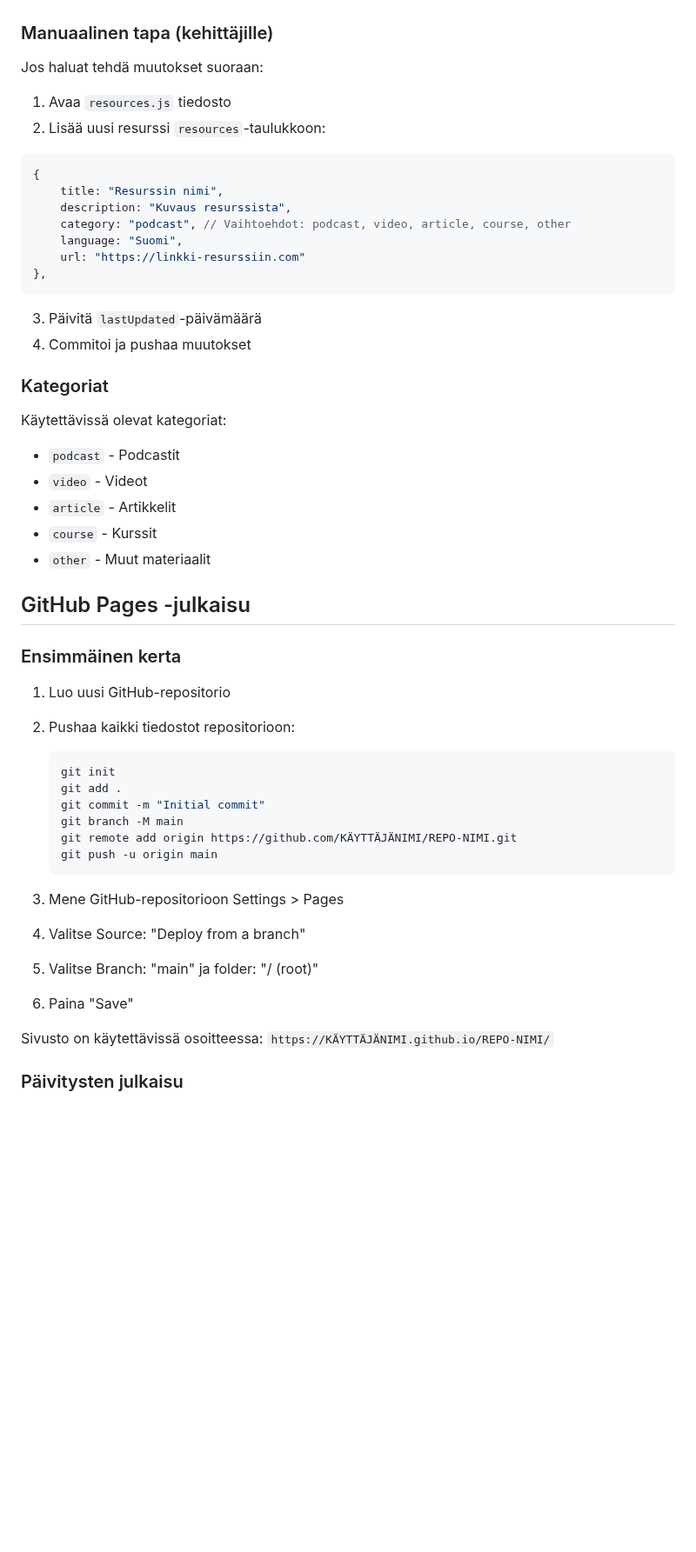
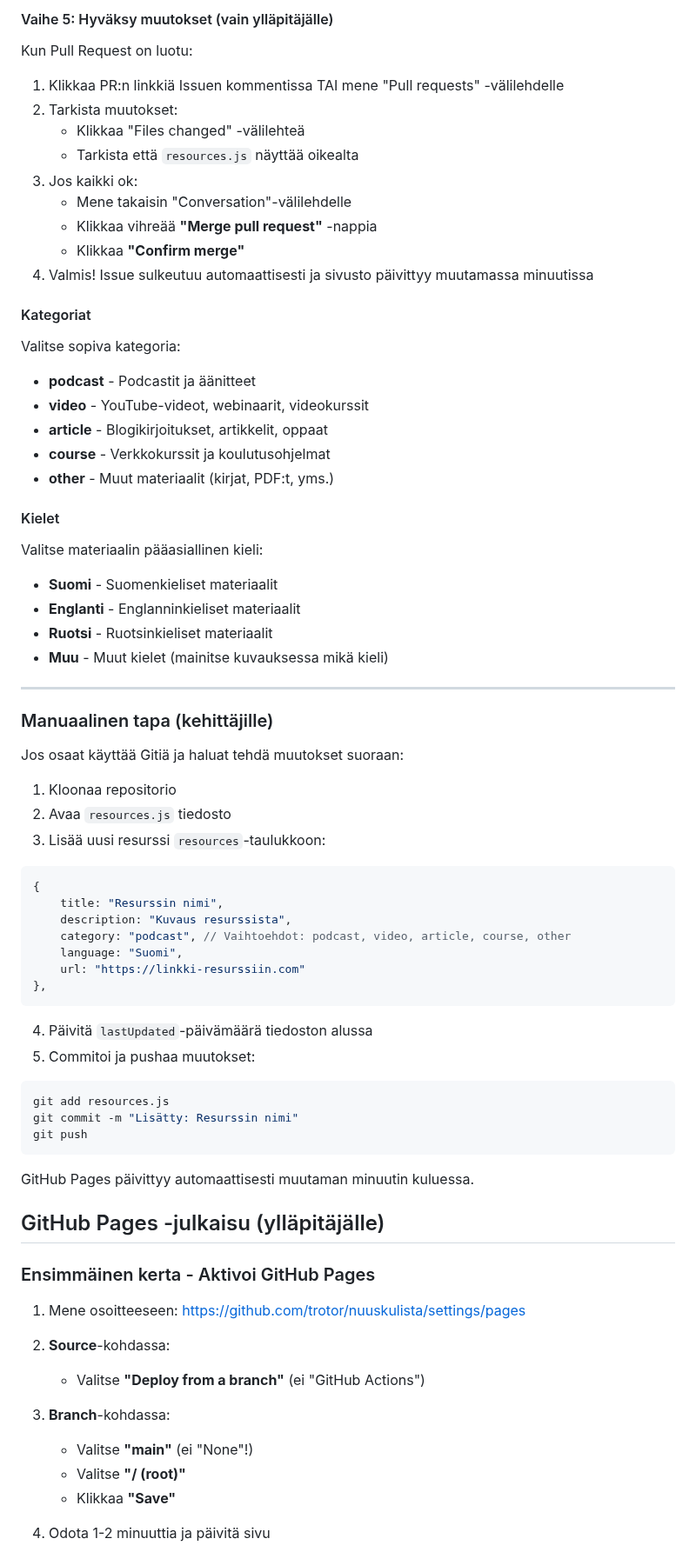
Before and after one commit to trotor/nuuskulista, a Markdown page: README.md, the part around one of its changes. Shown at 87% size. Drawn GitHub-style; blank space fills up the shorter version.

````diff
--- a/README.md
+++ b/README.md
@@ -27,10 +77,45 @@ Tämä toimii myös ylläpitäjälle itselleen - nopein tapa lisätä resursseja
+#### Vaihe 5: Hyväksy muutokset (vain ylläpitäjälle)
+
+Kun Pull Request on luotu:
+
+1. Klikkaa PR:n linkkiä Issuen kommentissa TAI mene "Pull requests" -välilehdelle
+2. Tarkista muutokset:
+   - Klikkaa "Files changed" -välilehteä
+   - Tarkista että `resources.js` näyttää oikealta
+3. Jos kaikki ok:
+   - Mene takaisin "Conversation"-välilehdelle
+   - Klikkaa vihreää **"Merge pull request"** -nappia
+   - Klikkaa **"Confirm merge"**
+4. Valmis! Issue sulkeutuu automaattisesti ja sivusto päivittyy muutamassa minuutissa
+
+#### Kategoriat
+
+Valitse sopiva kategoria:
+
+- **podcast** - Podcastit ja äänitteet
+- **video** - YouTube-videot, webinaarit, videokurssit
+- **article** - Blogikirjoitukset, artikkelit, oppaat
+- **course** - Verkkokurssit ja koulutusohjelmat
+- **other** - Muut materiaalit (kirjat, PDF:t, yms.)
+
+#### Kielet
+
+Valitse materiaalin pääasiallinen kieli:
+
+- **Suomi** - Suomenkieliset materiaalit
+- **Englanti** - Englanninkieliset materiaalit
+- **Ruotsi** - Ruotsinkieliset materiaalit
+- **Muu** - Muut kielet (mainitse kuvauksessa mikä kieli)
+
+---
 
 ### Manuaalinen tapa (kehittäjille)
 
-Jos haluat tehdä muutokset suoraan:
+Jos osaat käyttää Gitiä ja haluat tehdä muutokset suoraan:
 
-1. Avaa `resources.js` tiedosto
-2. Lisää uusi resurssi `resources`-taulukkoon:
+1. Kloonaa repositorio
+2. Avaa `resources.js` tiedosto
+3. Lisää uusi resurssi `resources`-taulukkoon:
 
 ```javascript
 {
@@ -42,39 +127,30 @@ Jos haluat tehdä muutokset suoraan:
 },
 ```
 
-3. Päivitä `lastUpdated`-päivämäärä
-4. Commitoi ja pushaa muutokset
+4. Päivitä `lastUpdated`-päivämäärä tiedoston alussa
+5. Commitoi ja pushaa muutokset:
 
-### Kategoriat
+```bash
+git add resources.js
+git commit -m "Lisätty: Resurssin nimi"
+git push
+```
 
-Käytettävissä olevat kategoriat:
-- `podcast` - Podcastit
-- `video` - Videot
-- `article` - Artikkelit
-- `course` - Kurssit
-- `other` - Muut materiaalit
+GitHub Pages päivittyy automaattisesti muutaman minuutin kuluessa.
 
-## GitHub Pages -julkaisu
+## GitHub Pages -julkaisu (ylläpitäjälle)
 
-### Ensimmäinen kerta
+### Ensimmäinen kerta - Aktivoi GitHub Pages
 
-1. Luo uusi GitHub-repositorio
-2. Pushaa kaikki tiedostot repositorioon:
-   ```bash
-   git init
-   git add .
-   git commit -m "Initial commit"
-   git branch -M main
-   git remote add origin https://github.com/KÄYTTÄJÄNIMI/REPO-NIMI.git
-   git push -u origin main
-   ```
+1. Mene osoitteeseen: https://github.com/trotor/nuuskulista/settings/pages
 
-3. Mene GitHub-repositorioon Settings > Pages
-4. Valitse Source: "Deploy from a branch"
-5. Valitse Branch: "main" ja folder: "/ (root)"
-6. Paina "Save"
+2. **Source**-kohdassa:
+   - Valitse **"Deploy from a branch"** (ei "GitHub Actions")
 
-Sivusto on käytettävissä osoitteessa: `https://KÄYTTÄJÄNIMI.github.io/REPO-NIMI/`
+3. **Branch**-kohdassa:
+   - Valitse **"main"** (ei "None"!)
+   - Valitse **"/ (root)"**
+   - Klikkaa **"Save"**
 
-### Päivitysten julkaisu
+4. Odota 1-2 minuuttia ja päivitä sivu
 
````
Also changed, not shown: other parts of README.md (+99 -9 lines).
